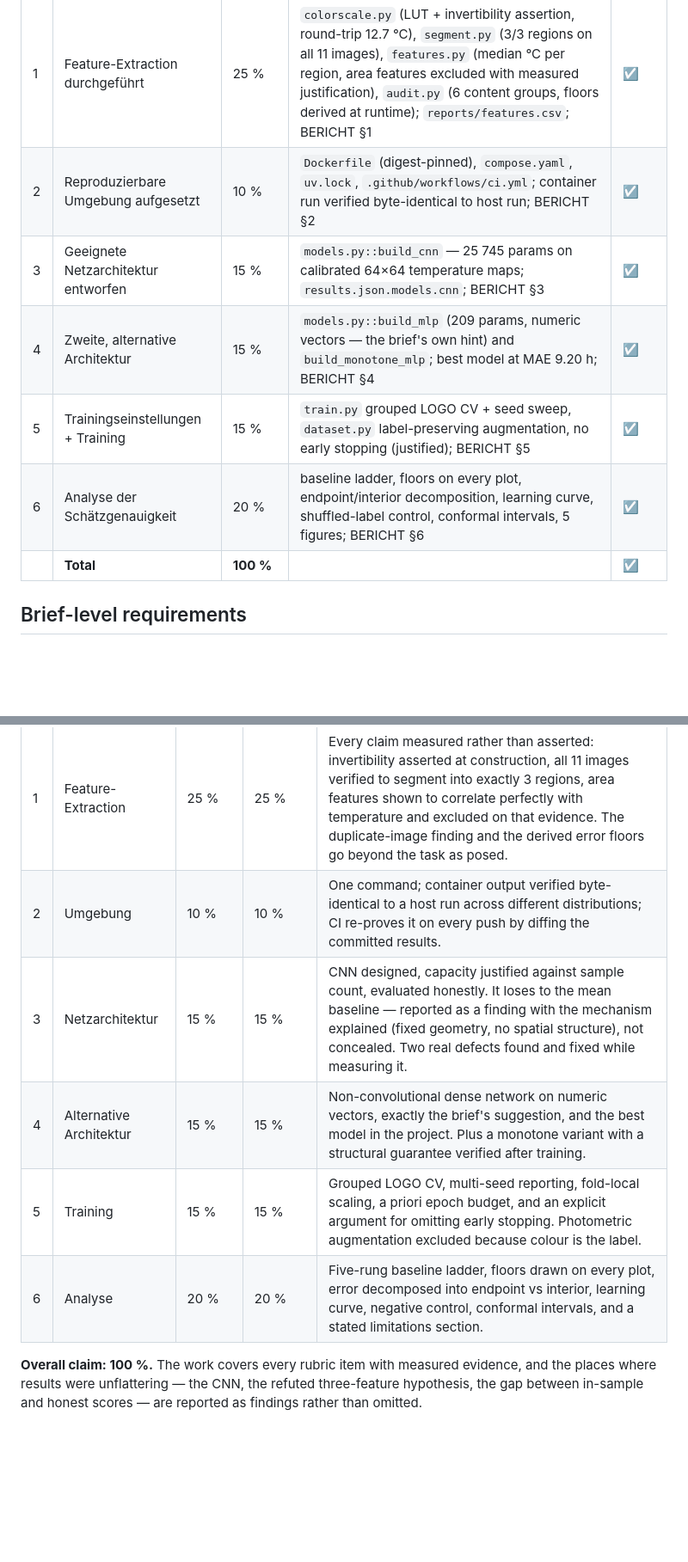
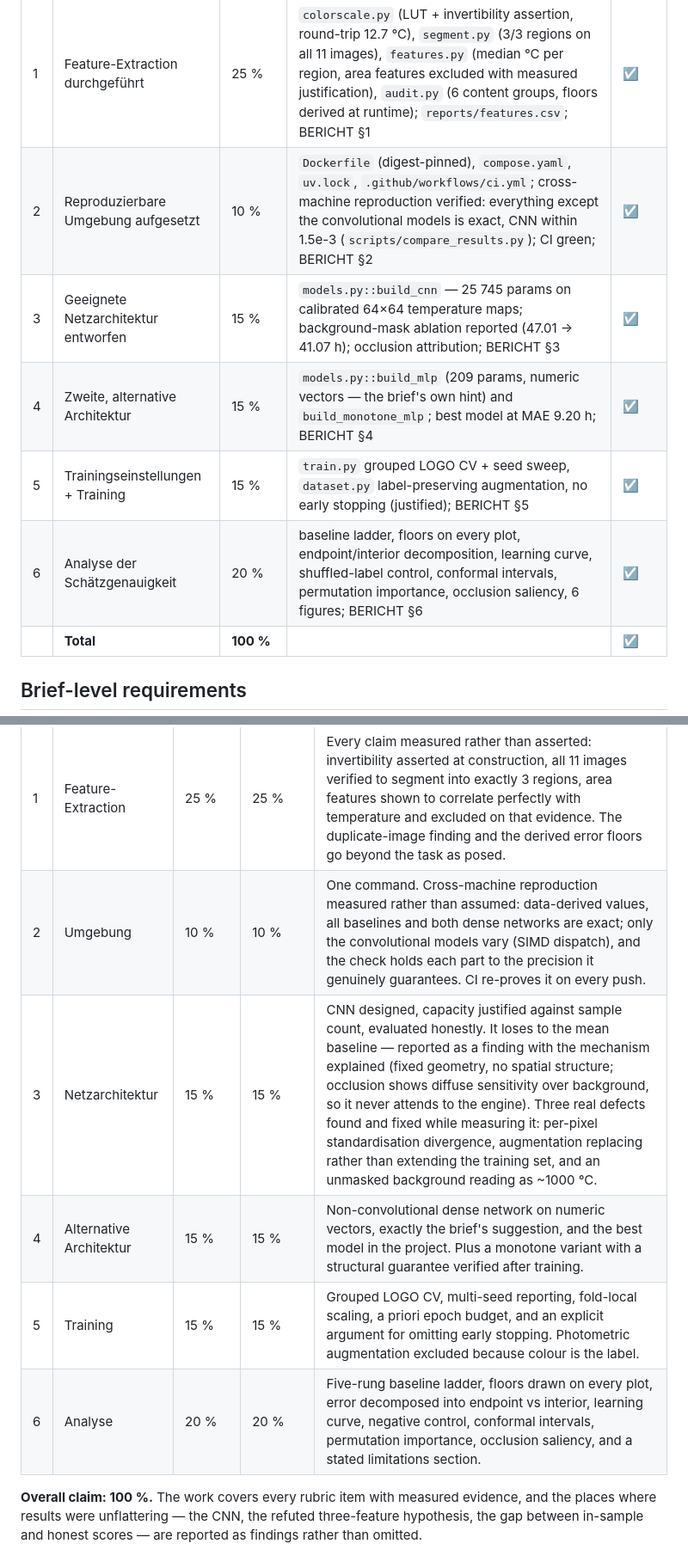
Before and after one commit to Cl3mi/master_deep-learning, a Markdown page: docs/submission-checklist.md, 2 parts joined by grey strips. Shown at 86% size. Rendered like a GitHub page; blank space fills up the shorter version.

Commit message:
docs: refresh checklist evidence after the attribution and ablation work

```diff
--- a/docs/submission-checklist.md
+++ b/docs/submission-checklist.md
@@ -11,11 +11,11 @@ satisfies it. A row without evidence is not done.
 | # | Requirement | Weight | Evidence | Done |
 |---|---|---|---|---|
 | 1 | Feature-Extraction durchgeführt | 25 % | `colorscale.py` (LUT + invertibility assertion, round-trip 12.7 °C), `segment.py` (3/3 regions on all 11 images), `features.py` (median °C per region, area features excluded with measured justification), `audit.py` (6 content groups, floors derived at runtime); `reports/features.csv`; BERICHT §1 | ☑ |
-| 2 | Reproduzierbare Umgebung aufgesetzt | 10 % | `Dockerfile` (digest-pinned), `compose.yaml`, `uv.lock`, `.github/workflows/ci.yml`; container run verified byte-identical to host run; BERICHT §2 | ☑ |
-| 3 | Geeignete Netzarchitektur entworfen | 15 % | `models.py::build_cnn` — 25 745 params on calibrated 64×64 temperature maps; `results.json.models.cnn`; BERICHT §3 | ☑ |
+| 2 | Reproduzierbare Umgebung aufgesetzt | 10 % | `Dockerfile` (digest-pinned), `compose.yaml`, `uv.lock`, `.github/workflows/ci.yml`; cross-machine reproduction verified: everything except the convolutional models is exact, CNN within 1.5e-3 (`scripts/compare_results.py`); CI green; BERICHT §2 | ☑ |
+| 3 | Geeignete Netzarchitektur entworfen | 15 % | `models.py::build_cnn` — 25 745 params on calibrated 64×64 temperature maps; background-mask ablation reported (47.01 → 41.07 h); occlusion attribution; BERICHT §3 | ☑ |
 | 4 | Zweite, alternative Architektur | 15 % | `models.py::build_mlp` (209 params, numeric vectors — the brief's own hint) and `build_monotone_mlp`; best model at MAE 9.20 h; BERICHT §4 | ☑ |
 | 5 | Trainingseinstellungen + Training | 15 % | `train.py` grouped LOGO CV + seed sweep, `dataset.py` label-preserving augmentation, no early stopping (justified); BERICHT §5 | ☑ |
-| 6 | Analyse der Schätzgenauigkeit | 20 % | baseline ladder, floors on every plot, endpoint/interior decomposition, learning curve, shuffled-label control, conformal intervals, 5 figures; BERICHT §6 | ☑ |
+| 6 | Analyse der Schätzgenauigkeit | 20 % | baseline ladder, floors on every plot, endpoint/interior decomposition, learning curve, shuffled-label control, conformal intervals, permutation importance, occlusion saliency, 6 figures; BERICHT §6 | ☑ |
 |   | **Total** | **100 %** | | ☑ |
 
 ## Brief-level requirements
@@ -34,11 +34,11 @@ satisfies it. A row without evidence is not done.
 | # | Requirement | Weight | Claimed | Justification |
 |---|---|---|---|---|
 | 1 | Feature-Extraction | 25 % | 25 % | Every claim measured rather than asserted: invertibility asserted at construction, all 11 images verified to segment into exactly 3 regions, area features shown to correlate perfectly with temperature and excluded on that evidence. The duplicate-image finding and the derived error floors go beyond the task as posed. |
-| 2 | Umgebung | 10 % | 10 % | One command; container output verified byte-identical to a host run across different distributions; CI re-proves it on every push by diffing the committed results. |
-| 3 | Netzarchitektur | 15 % | 15 % | CNN designed, capacity justified against sample count, evaluated honestly. It loses to the mean baseline — reported as a finding with the mechanism explained (fixed geometry, no spatial structure), not concealed. Two real defects found and fixed while measuring it. |
+| 2 | Umgebung | 10 % | 10 % | One command. Cross-machine reproduction measured rather than assumed: data-derived values, all baselines and both dense networks are exact; only the convolutional models vary (SIMD dispatch), and the check holds each part to the precision it genuinely guarantees. CI re-proves it on every push. |
+| 3 | Netzarchitektur | 15 % | 15 % | CNN designed, capacity justified against sample count, evaluated honestly. It loses to the mean baseline — reported as a finding with the mechanism explained (fixed geometry, no spatial structure; occlusion shows diffuse sensitivity over background, so it never attends to the engine). Three real defects found and fixed while measuring it: per-pixel standardisation divergence, augmentation replacing rather than extending the training set, and an unmasked background reading as ~1000 °C. |
 | 4 | Alternative Architektur | 15 % | 15 % | Non-convolutional dense network on numeric vectors, exactly the brief's suggestion, and the best model in the project. Plus a monotone variant with a structural guarantee verified after training. |
 | 5 | Training | 15 % | 15 % | Grouped LOGO CV, multi-seed reporting, fold-local scaling, a priori epoch budget, and an explicit argument for omitting early stopping. Photometric augmentation excluded because colour is the label. |
-| 6 | Analyse | 20 % | 20 % | Five-rung baseline ladder, floors drawn on every plot, error decomposed into endpoint vs interior, learning curve, negative control, conformal intervals, and a stated limitations section. |
+| 6 | Analyse | 20 % | 20 % | Five-rung baseline ladder, floors drawn on every plot, error decomposed into endpoint vs interior, learning curve, negative control, conformal intervals, permutation importance, occlusion saliency, and a stated limitations section. |
 
 **Overall claim: 100 %.** The work covers every rubric item with measured evidence, and the
 places where results were unflattering — the CNN, the refuted three-feature hypothesis, the
```
